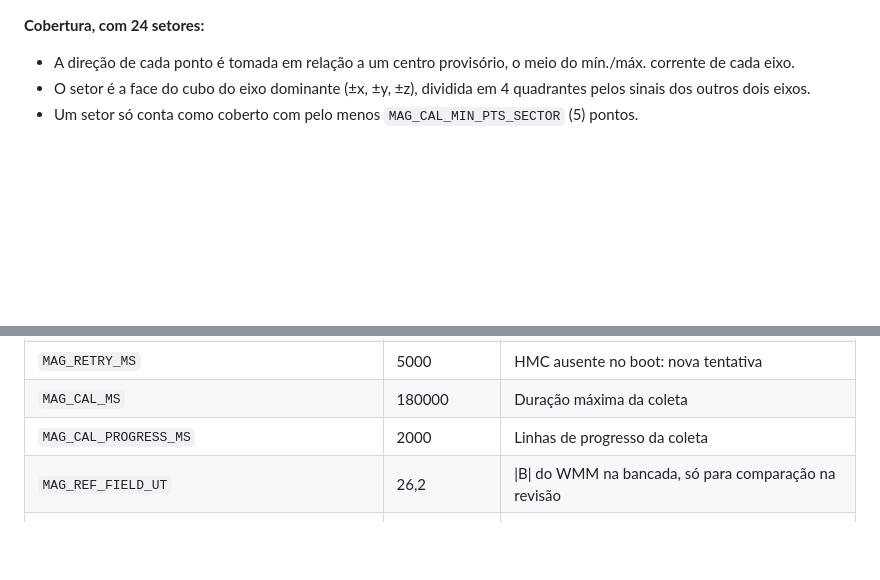
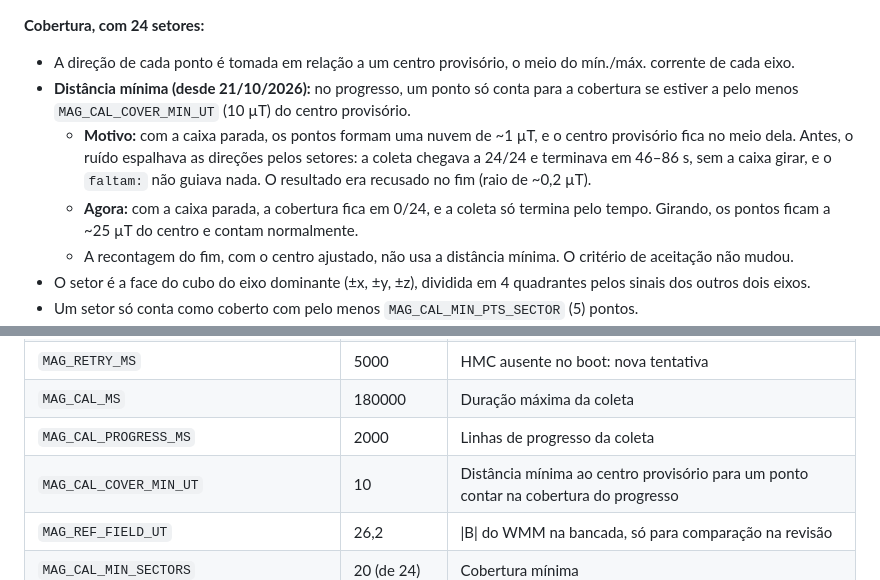
Before and after one commit to rigelsss/attitude-indicator, a Markdown page: docs/magnetometro.md, 2 parts joined by grey strips. Rendered like a GitHub page; blank space fills up the shorter version.

```diff
--- a/docs/magnetometro.md
+++ b/docs/magnetometro.md
@@ -169,6 +169,10 @@ O que a bancada mostrou:
 
 **Cobertura, com 24 setores:**
 - A direção de cada ponto é tomada em relação a um centro provisório, o meio do mín./máx. corrente de cada eixo.
+- **Distância mínima (desde 21/10/2026):** no progresso, um ponto só conta para a cobertura se estiver a pelo menos `MAG_CAL_COVER_MIN_UT` (10 µT) do centro provisório.
+  - **Motivo:** com a caixa parada, os pontos formam uma nuvem de ~1 µT, e o centro provisório fica no meio dela. Antes, o ruído espalhava as direções pelos setores: a coleta chegava a 24/24 e terminava em 46–86 s, sem a caixa girar, e o `faltam:` não guiava nada. O resultado era recusado no fim (raio de ~0,2 µT).
+  - **Agora:** com a caixa parada, a cobertura fica em 0/24, e a coleta só termina pelo tempo. Girando, os pontos ficam a ~25 µT do centro e contam normalmente.
+  - A recontagem do fim, com o centro ajustado, não usa a distância mínima. O critério de aceitação não mudou.
 - O setor é a face do cubo do eixo dominante (±x, ±y, ±z), dividida em 4 quadrantes pelos sinais dos outros dois eixos.
 - Um setor só conta como coberto com pelo menos `MAG_CAL_MIN_PTS_SECTOR` (5) pontos.
 - A coleta é aceita com pelo menos `MAG_CAL_MIN_SECTORS` (20) setores. Ao fim da coleta, a cobertura é recontada com o centro ajustado.
@@ -277,6 +281,7 @@ O `printHelp()` passa a listar `m` e `p`.
 | `MAG_RETRY_MS` | 5000 | HMC ausente no boot: nova tentativa |
 | `MAG_CAL_MS` | 180000 | Duração máxima da coleta |
 | `MAG_CAL_PROGRESS_MS` | 2000 | Linhas de progresso da coleta |
+| `MAG_CAL_COVER_MIN_UT` | 10 | Distância mínima ao centro provisório para um ponto contar na cobertura do progresso |
 | `MAG_REF_FIELD_UT` | 26,2 | \|B\| do WMM na bancada, só para comparação na revisão |
 | `MAG_CAL_MIN_SECTORS` | 20 (de 24) | Cobertura mínima |
 | `MAG_CAL_MIN_PTS_SECTOR` | 5 | Pontos para um setor contar |
```
Also changed, not shown: docs/hardware.md (+12 -0 lines), docs/refatoracao.md (+1 -0 lines).
